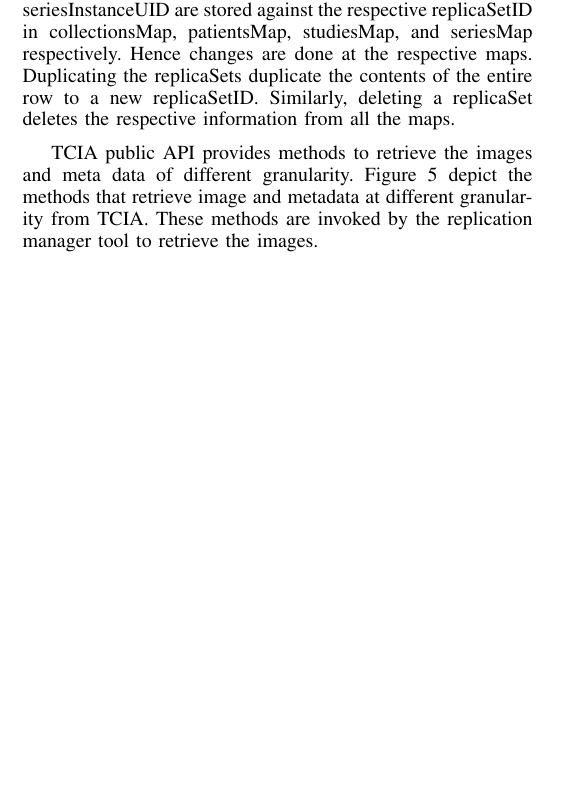
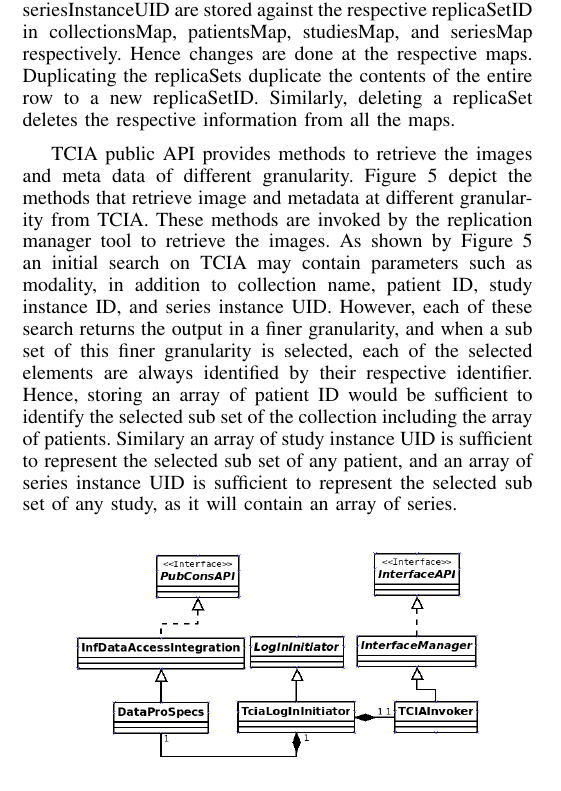
Before and after one commit to sharmalab/MEDIator, a LaTeX paper (documentation/pdf/gsoc2014.tex): part of one column of page 2 of 3, cut so that both start at the same text, the shorter picture padded with empty space. The pictures show the PDF file documentation/pdf/gsoc2014.pdf that the author committed with the source.

Commit message:
Documentation update

```diff
--- a/documentation/pdf/gsoc2014.tex
+++ b/documentation/pdf/gsoc2014.tex
@@ -165,8 +169,9 @@ $tciaMetaMap$ contains a boolean array, which reflects which of the granularity
 \end{lstlisting}
 The name of the collections, patientID, studyInstanceUID, and seriesInstanceUID are stored against the respective replicaSetID in collectionsMap, patientsMap, studiesMap, and seriesMap respectively. Hence changes are done at the respective maps. Duplicating the replicaSets duplicate the contents of the entire row to a new replicaSetID. Similarly, deleting a replicaSet deletes the respective information from all the maps.
 
-TCIA public API provides methods to retrieve the images and meta data of different granularity. Figure~\ref{fig:methods} depict the methods that retrieve image and metadata at different granularity from TCIA. These methods are invoked by the replication manager tool to retrieve the images.
-\begin{figure}[htbp]
+TCIA public API provides methods to retrieve the images and meta data of different granularity. Figure~\ref{fig:methods} depict the methods that retrieve image and metadata at different granularity from TCIA. These methods are invoked by the replication manager tool to retrieve the images. As shown by Figure~\ref{fig:methods} an initial search on TCIA may contain parameters such as modality, in addition to collection name, patient ID, study instance ID, and series instance UID. However, each of these search returns the output in a finer granularity, and when a sub set of this finer granularity is selected, each of the selected elements are always identified by their respective identifier. Hence, storing an array of patient ID would be sufficient to identify the selected sub set of the collection including the array of patients. Similary an array of study instance UID is sufficient to represent the selected sub set of any patient, and an array of series instance UID is sufficient to represent the selected sub set of any study, as it will contain an array of series.
+
+\begin{figure}[!htbp]
 \begin{center}
  \resizebox{\columnwidth}{!}{
   \includegraphics[width=\textwidth]{methods.png}
```
Also changed, not shown: documentation/pdf/gsoc2014.pdf, documentation/pdf/methods.png, documentation/pdf/gsoc2014.tex (8 more changed lines), 1 other file.
